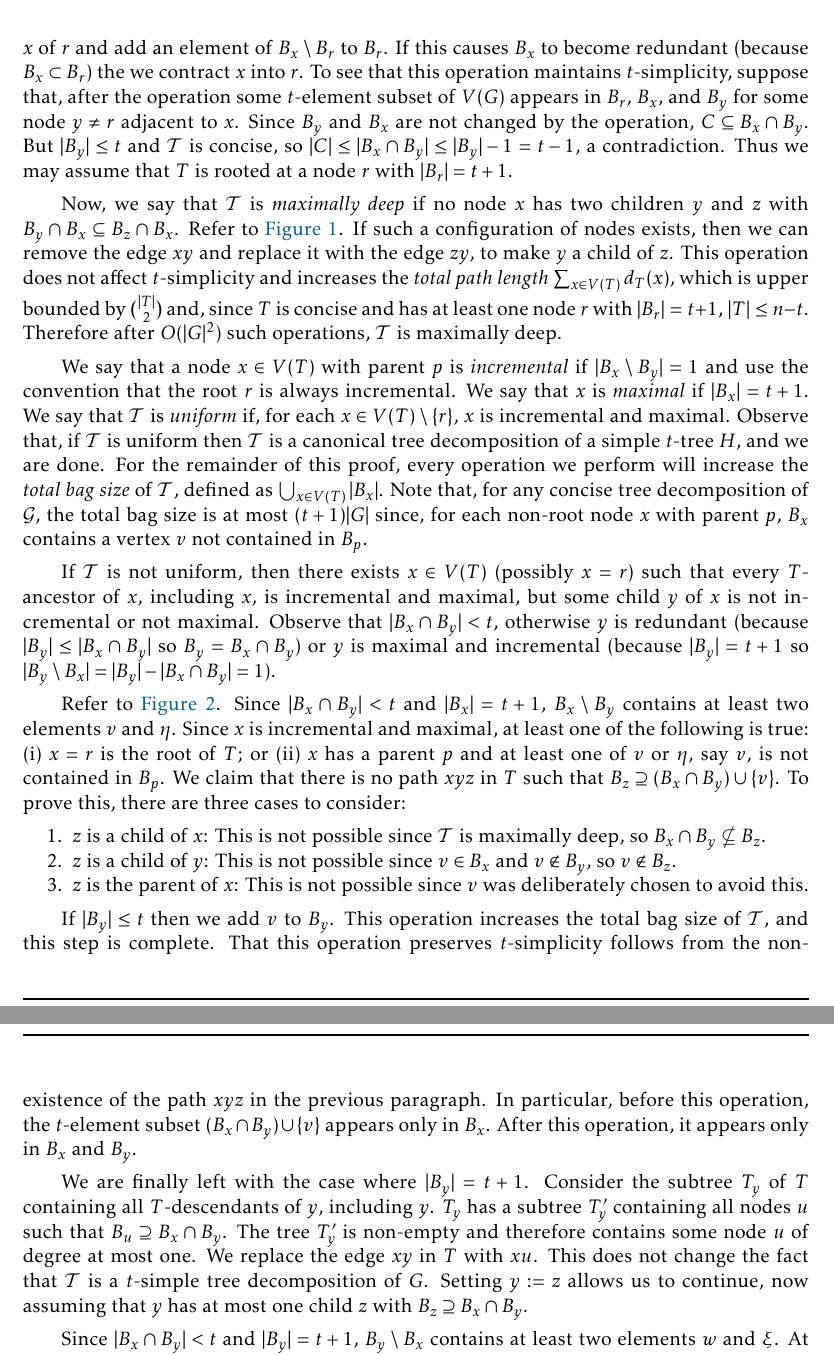
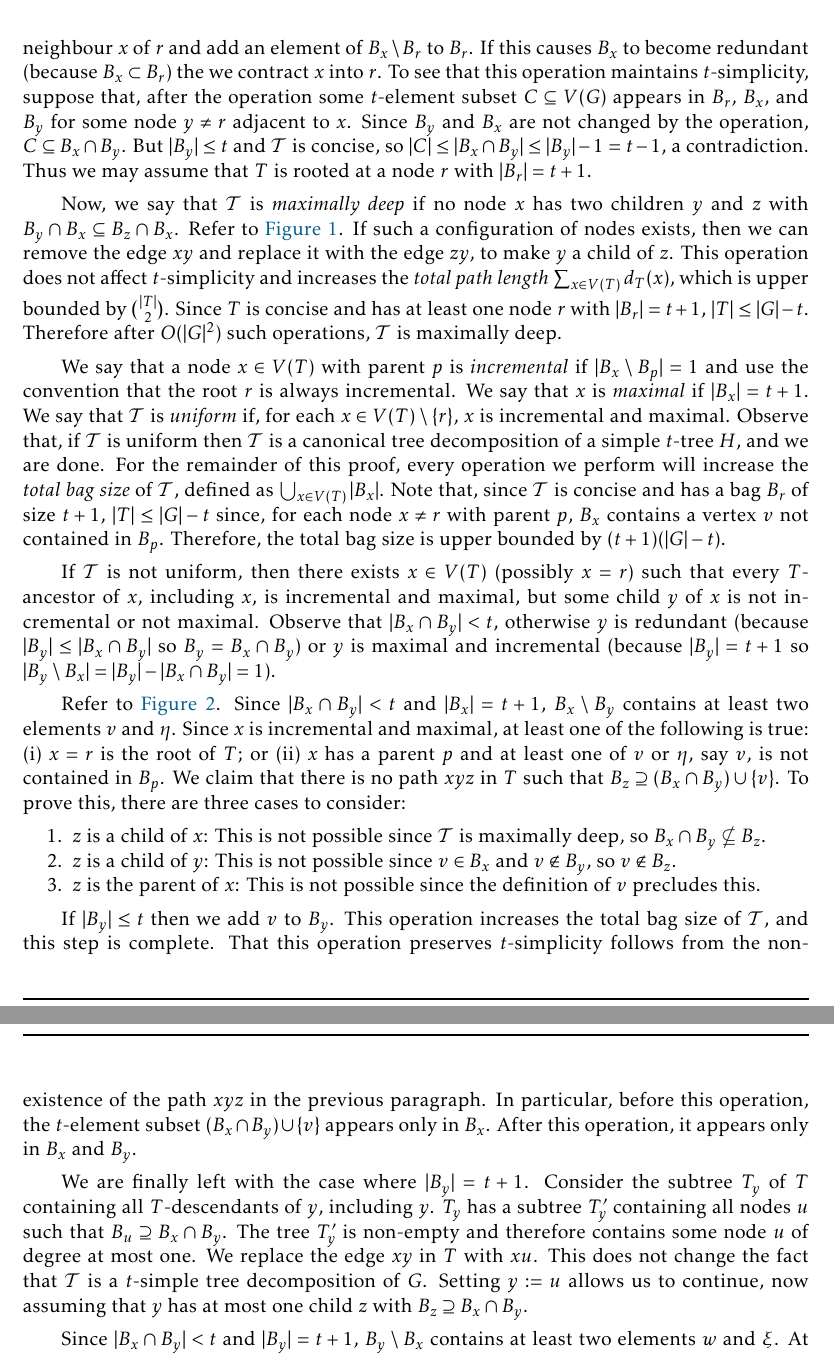
Before and after one commit to patmorin/stw, a LaTeX document (stw.tex): two parts of pages 4 and 5 of 7, joined at a grey line, cut so that both start at the same text. Compiled offline with pdfLaTeX.

Commit message:
More touch-ups

```diff
--- a/stw.tex
+++ b/stw.tex
@@ -189,9 +189,9 @@ The following is another example of a property that is easy to prove for treewid
 
     We say that a node $x\in V(T)$ is \emph{redundant} if it has a neighbour $y$ such that $B_x\subseteq B_y$.  We say that $\mathcal{T}$ is \emph{concise} if $T$ has no redundant nodes.  We may assume that $\mathcal{T}$ is concise since,  if $B_x\subseteq B_y$ for some $xy\in E(T)$ then we can contract $x$ into $y$ without affecting $t$-simplicity.  Repeating this exhaustively ensures that $\mathcal{T}$ is concise.
 
-    Next, we do transformations on $T$ (if necessary) so that $|B_r|=t+1$ for at least one node $r\in V(T)$. Let $r$ be a node in $T$ that maximizes $|B_r|$. As long as $|B_r|<t+1$ we find a neighbour $x$ of $r$ and add an element of $B_x\setminus B_r$ to $B_r$.  If this causes $B_x$ to become redundant (because $B_x\subset B_r$) the we contract $x$ into $r$.  To see that this operation maintains $t$-simplicity, suppose that, after the operation some $t$-element subset of $V(G)$ appears in $B_r$, $B_x$, and $B_y$ for some node $y\neq r$ adjacent to $x$.  Since $B_y$ and $B_x$ are not changed by the operation, $C\subseteq B_x\cap B_y$.  But $|B_y|\le t$ and $\mathcal{T}$ is concise, so $|C|\le|B_x\cap B_y|\le|B_y|-1= t-1$, a contradiction. Thus we may assume that $T$ is rooted at a node $r$ with $|B_r|=t+1$.
+    Next, we do transformations on $T$ (if necessary) so that $|B_r|=t+1$ for at least one node $r\in V(T)$. Let $r$ be a node in $T$ that maximizes $|B_r|$. As long as $|B_r|<t+1$ we find a neighbour $x$ of $r$ and add an element of $B_x\setminus B_r$ to $B_r$.  If this causes $B_x$ to become redundant (because $B_x\subset B_r$) the we contract $x$ into $r$.  To see that this operation maintains $t$-simplicity, suppose that, after the operation some $t$-element subset $C\subseteq V(G)$ appears in $B_r$, $B_x$, and $B_y$ for some node $y\neq r$ adjacent to $x$.  Since $B_y$ and $B_x$ are not changed by the operation, $C\subseteq B_x\cap B_y$.  But $|B_y|\le t$ and $\mathcal{T}$ is concise, so $|C|\le|B_x\cap B_y|\le|B_y|-1= t-1$, a contradiction. Thus we may assume that $T$ is rooted at a node $r$ with $|B_r|=t+1$.
 
-    Now, we say that $\mathcal{T}$ is \emph{maximally deep} if no node $x$ has two children $y$ and $z$ with $B_y\cap B_x\subseteq B_z\cap B_x$.  Refer to \cref{maximal}.  If such a configuration of nodes exists, then we can remove the edge $xy$ and replace it with the edge $zy$, to make $y$ a child of $z$.  This operation does not affect $t$-simplicity and increases the \emph{total path length} $\sum_{x\in V(T)} d_T(x)$, which is upper bounded by $\binom{|T|}{2}$ and, since $T$ is concise and has at least one node $r$ with $|B_r|=t+1$, $|T|\le n-t$.  Therefore after $O(|G|^2)$ such operations, $\mathcal{T}$ is maximally deep.
+    Now, we say that $\mathcal{T}$ is \emph{maximally deep} if no node $x$ has two children $y$ and $z$ with $B_y\cap B_x\subseteq B_z\cap B_x$.  Refer to \cref{maximal}.  If such a configuration of nodes exists, then we can remove the edge $xy$ and replace it with the edge $zy$, to make $y$ a child of $z$.  This operation does not affect $t$-simplicity and increases the \emph{total path length} $\sum_{x\in V(T)} d_T(x)$, which is upper bounded by $\binom{|T|}{2}$.  Since $T$ is concise and has at least one node $r$ with $|B_r|=t+1$, $|T|\le |G|-t$.  Therefore after $O(|G|^2)$ such operations, $\mathcal{T}$ is maximally deep.
 
     \begin{figure}
         \centering{
@@ -205,7 +205,7 @@ The following is another example of a property that is easy to prove for treewid
         \label{maximal}
     \end{figure}
 
-    We say that a node $x\in V(T)$ with parent $p$ is \emph{incremental} if $|B_x\setminus B_y|=1$ and use the convention that the root $r$ is always incremental.  We say that $x$ is \emph{maximal} if $|B_x|=t+1$.  We say that $\mathcal{T}$ is \emph{uniform} if, for each $x\in V(T)\setminus\{r\}$, $x$ is incremental and maximal.  Observe that, if $\mathcal{T}$ is uniform then $\mathcal{T}$ is a canonical tree decomposition of a simple $t$-tree $H$, and we are done.  For the remainder of this proof, every operation we perform will increase the \emph{total bag size} of $\mathcal{T}$, defined as $\bigcup_{x\in V(T)} |B_x|$.  Note that, for any concise tree decomposition of $\mathcal{G}$, the total bag size is at most $(t+1)|G|$ since, for each non-root node $x$ with parent $p$, $B_x$ contains a vertex $v$ not contained in $B_p$.
+    We say that a node $x\in V(T)$ with parent $p$ is \emph{incremental} if $|B_x\setminus B_p|=1$ and use the convention that the root $r$ is always incremental.  We say that $x$ is \emph{maximal} if $|B_x|=t+1$.  We say that $\mathcal{T}$ is \emph{uniform} if, for each $x\in V(T)\setminus\{r\}$, $x$ is incremental and maximal.  Observe that, if $\mathcal{T}$ is uniform then $\mathcal{T}$ is a canonical tree decomposition of a simple $t$-tree $H$, and we are done.  For the remainder of this proof, every operation we perform will increase the \emph{total bag size} of $\mathcal{T}$, defined as $\bigcup_{x\in V(T)} |B_x|$.  Note that, since $\mathcal{T}$ is concise and has a bag $B_r$ of size $t+1$, $|T|\le |G|-t$ since, for each node $x\neq r$ with parent $p$, $B_x$ contains a vertex $v$ not contained in $B_p$. Therefore, the total bag size is upper bounded by $(t+1)(|G|-t)$.
 
     If $\mathcal{T}$ is not uniform, then there exists $x\in V(T)$ (possibly $x=r$) such that every $T$-ancestor of $x$, including $x$, is incremental and maximal, but some child $y$ of $x$ is not incremental or not maximal.  Observe that $|B_x\cap B_y| < t$, otherwise $y$ is redundant (because $|B_y|\le |B_x\cap B_y|$ so $B_y=B_x\cap B_y$) or $y$ is maximal and incremental (because $|B_y|=t+1$ so $|B_y\setminus B_x|=|B_y|-|B_x\cap B_y|=1$).
 
@@ -223,7 +223,7 @@ The following is another example of a property that is easy to prove for treewid
     \begin{compactenum}
         \item $z$ is a child of $x$:  This is not possible since $\mathcal{T}$ is maximally deep, so $B_x\cap B_y\not\subseteq B_z$.
         \item $z$ is a child of $y$:  This is not possible since $v\in B_x$ and $v\not\in B_y$, so $v\not\in B_z$.
-        \item $z$ is the parent of $x$:  This is not possible since $v$ was deliberately chosen to avoid this.
+        \item $z$ is the parent of $x$:  This is not possible since the definition of $v$ precludes this.
     \end{compactenum}
     % This operation increases the total size of all bags $\mathcal{T}$ so we can continue.
     \begin{figure}
@@ -244,7 +244,7 @@ The following is another example of a property that is easy to prove for treewid
 
     We are finally left with the case where $|B_y|=t+1$.
      % and $|B_x\cap B_y|= t-1$.
-    Consider the subtree $T_y$ of $T$ containing all $T$-descendants of $y$, including $y$.  $T_y$ has a subtree $T_y'$ containing all nodes $u$ such that $B_u\supseteq B_x\cap B_y$.  The tree $T_y'$ is non-empty and therefore contains some node $u$ of degree at most one.  We replace the edge $xy$ in $T$ with $xu$.  This does not change the fact that $\mathcal{T}$ is a $t$-simple tree decomposition of $G$.  Setting $y:=z$ allows us to continue, now assuming that $y$ has at most one child $z$ with $B_z\supseteq B_x\cap B_y$.
+    Consider the subtree $T_y$ of $T$ containing all $T$-descendants of $y$, including $y$.  $T_y$ has a subtree $T_y'$ containing all nodes $u$ such that $B_u\supseteq B_x\cap B_y$.  The tree $T_y'$ is non-empty and therefore contains some node $u$ of degree at most one.  We replace the edge $xy$ in $T$ with $xu$.  This does not change the fact that $\mathcal{T}$ is a $t$-simple tree decomposition of $G$.  Setting $y:=u$ allows us to continue, now assuming that $y$ has at most one child $z$ with $B_z\supseteq B_x\cap B_y$.
 
     Since $|B_x\cap B_y|<t$ and $|B_y|=t+1$, $B_y\setminus B_x$ contains at least two elements $w$ and $\xi$.  At least one of the following is true:
     \begin{inparaenum}[(i)]
```
